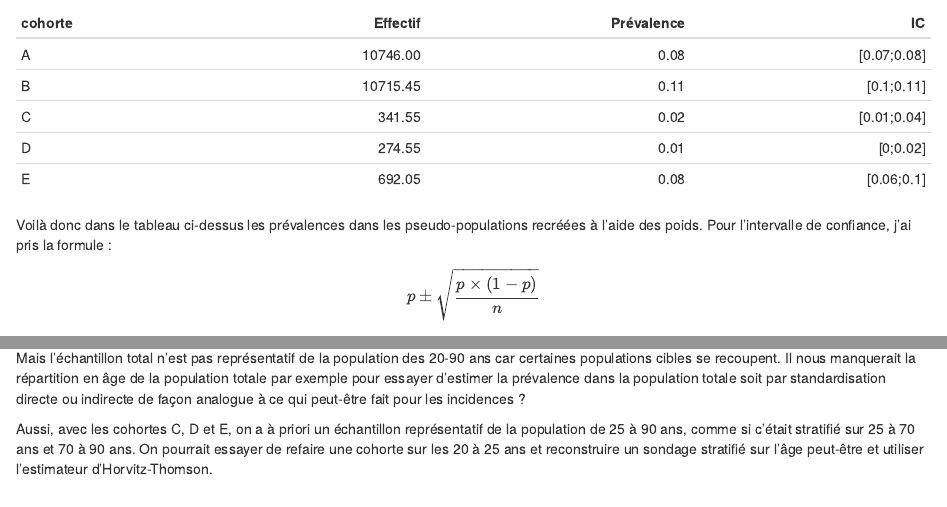
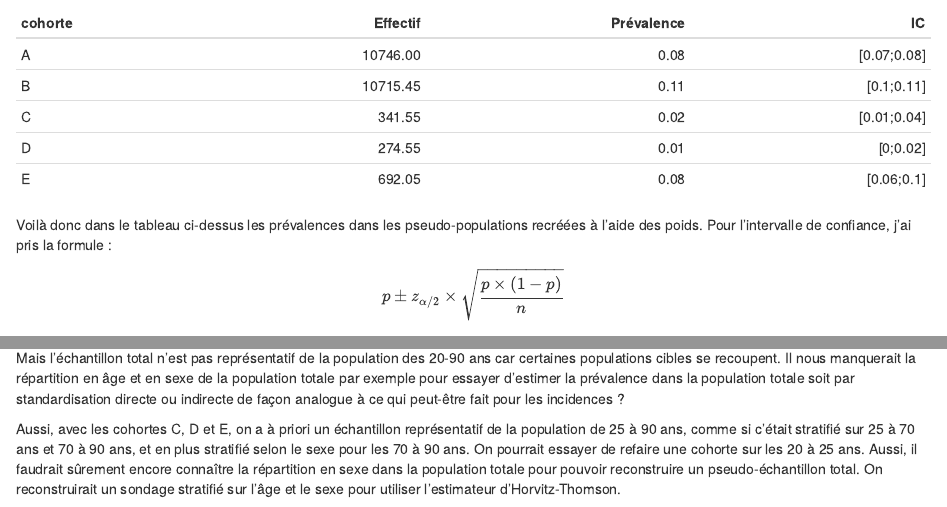
Before and after one commit to GuillaumeMulier/UE_modelisation, an R Markdown document (devoir/devoir_par1_GMR.Rmd): the page in a window 1100 px wide, from 1780 px down, and a second part further down, joined at a grey line. The pictures show the output file devoir/devoir_par1_GMR.html that the author committed with the source, opened offline.

Commit message:
Rendu devoir 1

````diff
--- a/devoir/devoir_par1_GMR.Rmd
+++ b/devoir/devoir_par1_GMR.Rmd
@@ -90,7 +90,7 @@ coco %>%
 ```
 
 Voilà donc dans le tableau ci-dessus les prévalences dans les pseudo-populations recréées à l'aide des poids. Pour l'intervalle de confiance, j'ai pris la formule :
-$$p \pm \sqrt{\frac{p \times (1-p)}{n}}$$
+$$p \pm z_{\alpha/2} \times \sqrt{\frac{p \times (1-p)}{n}}$$
 avec p la prévalence estimée et n l'effectif de la pseudo-population. Mais je ne sais pas si la formule s'applique bien dans ce cas.
 
 
@@ -104,6 +104,6 @@ Avec la même hypothèse que pour la question 1, pourquoi ne peut-on pas simplem
 
 On fait donc l'hypothèse que la population reconstruite de chaque cohorte est représentative de sa population cible.
 
-Mais l'échantillon total n'est pas représentatif de la population des 20-90 ans car certaines populations cibles se recoupent. Il nous manquerait la répartition en âge de la population totale par exemple pour essayer d'estimer la prévalence dans la population totale soit par standardisation directe ou indirecte de façon analogue à ce qui peut-être fait pour les incidences ?
+Mais l'échantillon total n'est pas représentatif de la population des 20-90 ans car certaines populations cibles se recoupent. Il nous manquerait la répartition en âge et en sexe de la population totale par exemple pour essayer d'estimer la prévalence dans la population totale soit par standardisation directe ou indirecte de façon analogue à ce qui peut-être fait pour les incidences ?
 
-Aussi, avec les cohortes C, D et E, on a à priori un échantillon représentatif de la population de 25 à 90 ans, comme si c'était stratifié sur 25 à 70 ans et 70 à 90 ans. On pourrait essayer de refaire une cohorte sur les 20 à 25 ans et reconstruire un sondage stratifié sur l'âge peut-être et utiliser l'estimateur d'Horvitz-Thomson.
+Aussi, avec les cohortes C, D et E, on a à priori un échantillon représentatif de la population de 25 à 90 ans, comme si c'était stratifié sur 25 à 70 ans et 70 à 90 ans, et en plus stratifié selon le sexe pour les 70 à 90 ans. On pourrait essayer de refaire une cohorte sur les 20 à 25 ans. Aussi, il faudrait sûrement encore connaître la répartition en sexe dans la population totale pour pouvoir reconstruire un pseudo-échantillon total. On  reconstruirait un sondage stratifié sur l'âge et le sexe pour utiliser l'estimateur d'Horvitz-Thomson.
````
Also changed, not shown: devoir/devoir_par1_GMR.html, devoir/devoir_par1_GMR.nb.html.
